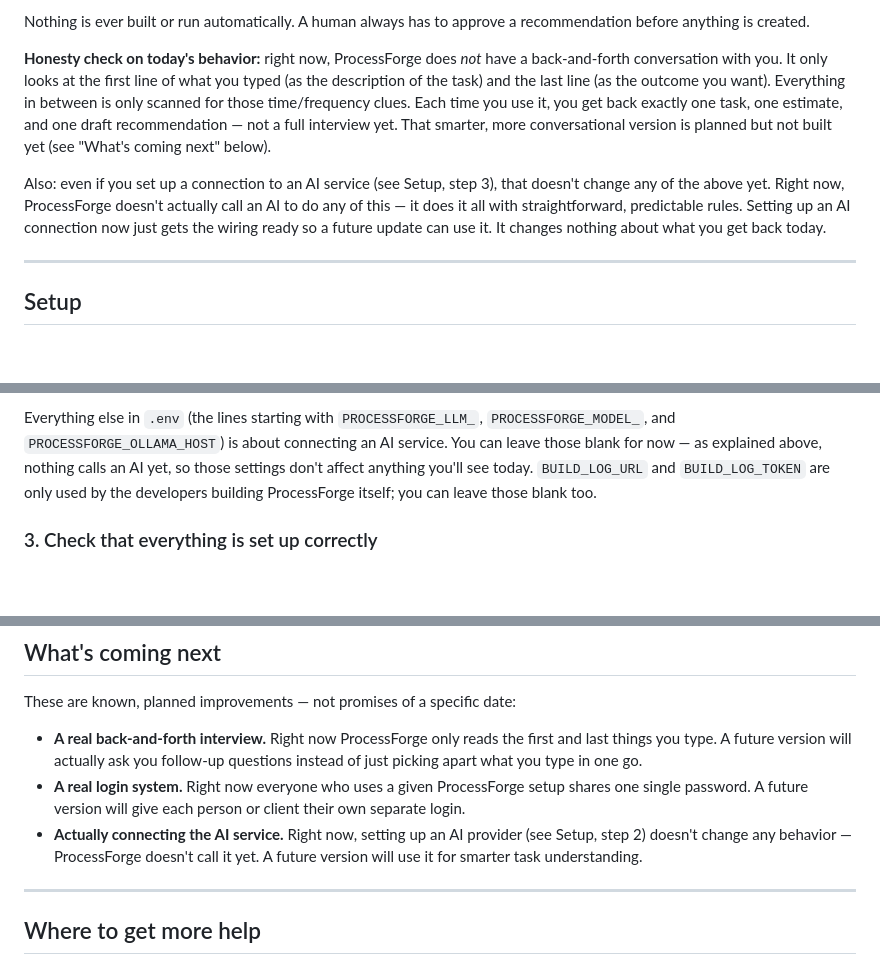
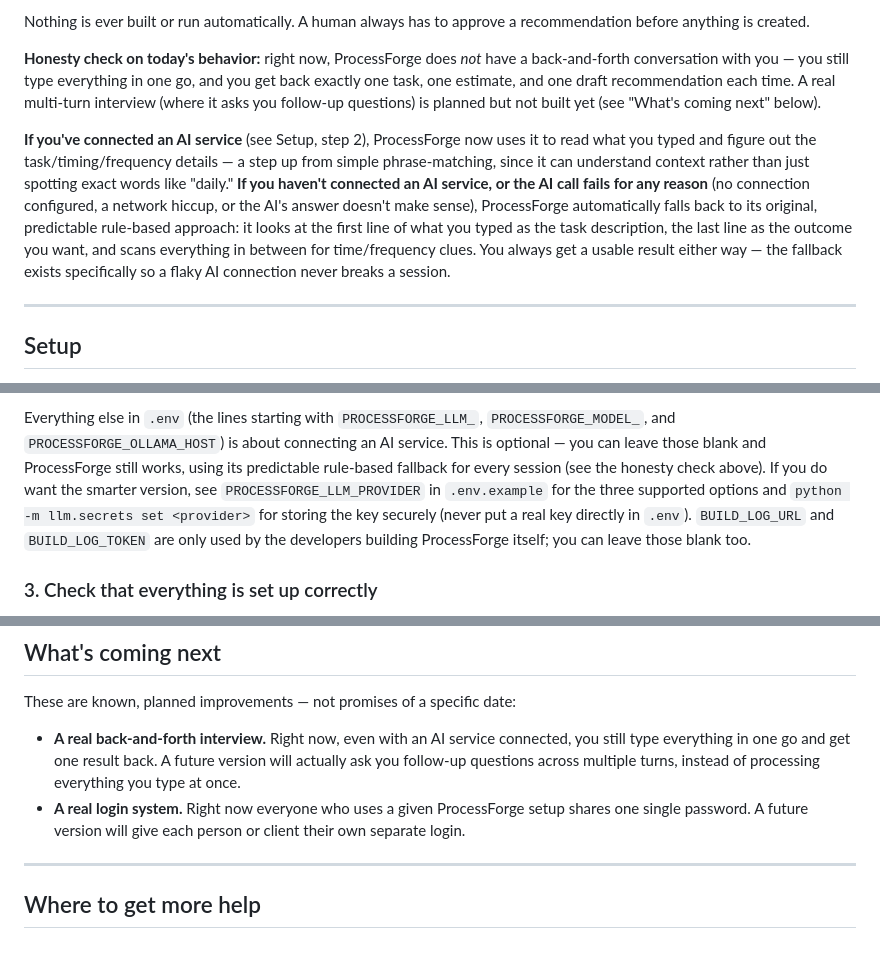
Before and after one commit to soakal/ProcessForge, a Markdown page: USER_MANUAL.md, 3 parts joined by grey strips. Drawn GitHub-style; blank space fills up the shorter version.

```diff
--- a/USER_MANUAL.md
+++ b/USER_MANUAL.md
@@ -26,18 +26,22 @@ Nothing is ever built or run automatically. A human always has to approve a
 recommendation before anything is created.
 
 **Honesty check on today's behavior:** right now, ProcessForge does *not* have a
-back-and-forth conversation with you. It only looks at the first line of what you
-typed (as the description of the task) and the last line (as the outcome you want).
-Everything in between is only scanned for those time/frequency clues. Each time you
-use it, you get back exactly one task, one estimate, and one draft recommendation —
-not a full interview yet. That smarter, more conversational version is planned but
-not built yet (see "What's coming next" below).
+back-and-forth conversation with you — you still type everything in one go, and you
+get back exactly one task, one estimate, and one draft recommendation each time. A
+real multi-turn interview (where it asks you follow-up questions) is planned but not
+built yet (see "What's coming next" below).
 
-Also: even if you set up a connection to an AI service (see Setup, step 3), that
-doesn't change any of the above yet. Right now, ProcessForge doesn't actually call
-an AI to do any of this — it does it all with straightforward, predictable rules.
-Setting up an AI connection now just gets the wiring ready so a future update can
-use it. It changes nothing about what you get back today.
+**If you've connected an AI service** (see Setup, step 2), ProcessForge now uses it
+to read what you typed and figure out the task/timing/frequency details — a step up
+from simple phrase-matching, since it can understand context rather than just
+spotting exact words like "daily." **If you haven't connected an AI service, or the
+AI call fails for any reason** (no connection configured, a network hiccup, or the
+AI's answer doesn't make sense), ProcessForge automatically falls back to its
+original, predictable rule-based approach: it looks at the first line of what you
+typed as the task description, the last line as the outcome you want, and scans
+everything in between for time/frequency clues. You always get a usable result
+either way — the fallback exists specifically so a flaky AI connection never breaks
+a session.
 
 ---
 
@@ -98,10 +102,13 @@ only ones you truly need right now; the third is optional but worth knowing abou
 
 Everything else in `.env` (the lines starting with `PROCESSFORGE_LLM_`,
 `PROCESSFORGE_MODEL_`, and `PROCESSFORGE_OLLAMA_HOST`) is about connecting an AI
-service. You can leave those blank for now — as explained above, nothing calls an AI
-yet, so those settings don't affect anything you'll see today. `BUILD_LOG_URL` and
-`BUILD_LOG_TOKEN` are only used by the developers building ProcessForge itself; you
-can leave those blank too.
+service. This is optional — you can leave those blank and ProcessForge still works,
+using its predictable rule-based fallback for every session (see the honesty check
+above). If you do want the smarter version, see `PROCESSFORGE_LLM_PROVIDER` in
+`.env.example` for the three supported options and `python -m llm.secrets set
+<provider>` for storing the key securely (never put a real key directly in `.env`).
+`BUILD_LOG_URL` and `BUILD_LOG_TOKEN` are only used by the developers building
+ProcessForge itself; you can leave those blank too.
 
 ### 3. Check that everything is set up correctly
 
@@ -201,15 +209,13 @@ ProcessForge replies with:
 
 These are known, planned improvements — not promises of a specific date:
 
-- **A real back-and-forth interview.** Right now ProcessForge only reads the first
-  and last things you type. A future version will actually ask you follow-up
-  questions instead of just picking apart what you type in one go.
+- **A real back-and-forth interview.** Right now, even with an AI service connected,
+  you still type everything in one go and get one result back. A future version will
+  actually ask you follow-up questions across multiple turns, instead of processing
+  everything you type at once.
 - **A real login system.** Right now everyone who uses a given ProcessForge setup
   shares one single password. A future version will give each person or client
   their own separate login.
-- **Actually connecting the AI service.** Right now, setting up an AI provider (see
-  Setup, step 2) doesn't change any behavior — ProcessForge doesn't call it yet. A
-  future version will use it for smarter task understanding.
 
 ---
 
```
Also changed, not shown: other parts of USER_MANUAL.md (+5 -4 lines), CLAUDE.md (+26 -13 lines).
